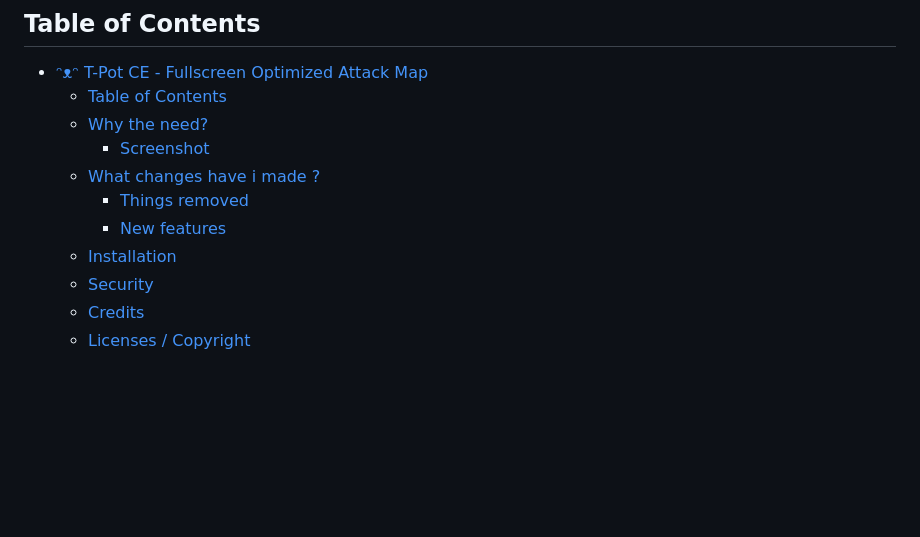
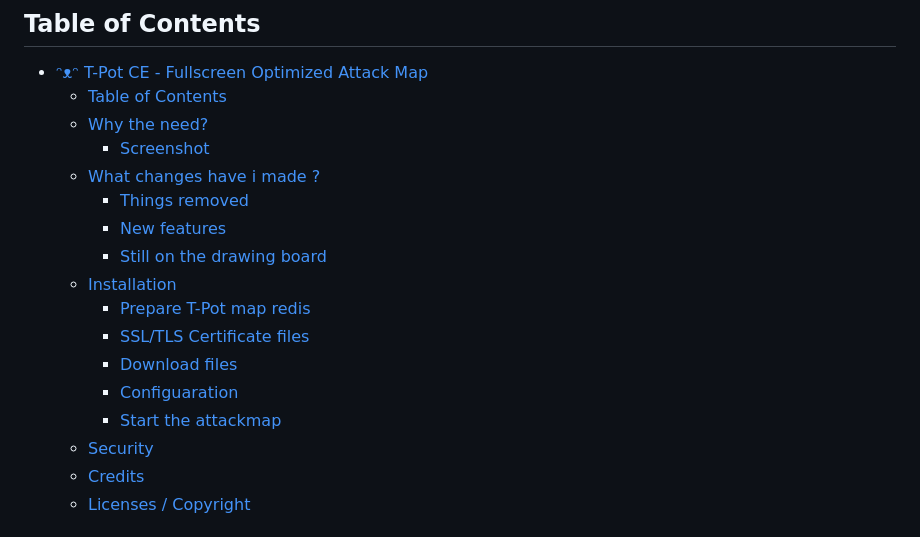
Before and after one commit to kawaiipantsu/tpotce-fullscreen-attackmap, a Markdown page: README.md, the part around one of its changes. Drawn GitHub-style; blank space fills up the shorter version.

```diff
--- a/README.md
+++ b/README.md
@@ -15,7 +15,13 @@
   - [What changes have i made ?](#what-changes-have-i-made-)
     - [Things removed](#things-removed)
     - [New features](#new-features)
+    - [Still on the drawing board](#still-on-the-drawing-board)
   - [Installation](#installation)
+    - [Prepare T-Pot map redis](#prepare-t-pot-map-redis)
+    - [SSL/TLS Certificate files](#ssltls-certificate-files)
+    - [Download files](#download-files)
+    - [Configuaration](#configuaration)
+    - [Start the attackmap](#start-the-attackmap)
   - [Security](#security)
   - [Credits](#credits)
   - [Licenses / Copyright](#licenses--copyright)
```
Also changed, not shown: other parts of README.md (+128 -7 lines).
